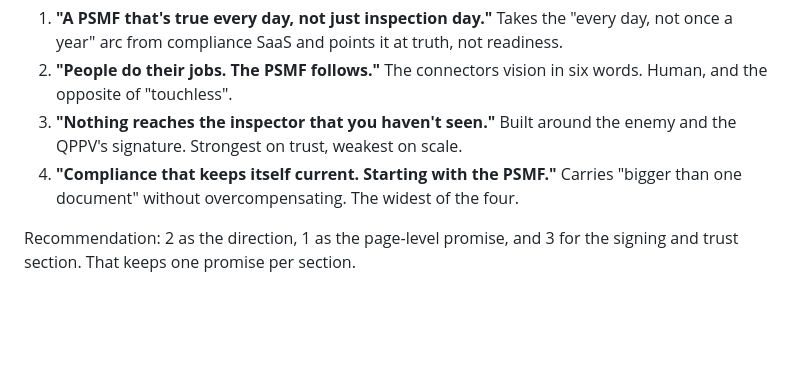
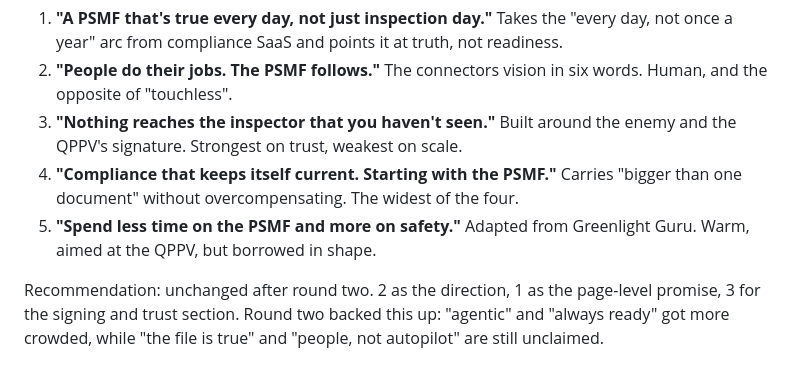
Before and after one commit to igormalchenko/psmf-website, a Markdown page: COMPETITORS.md, the part around one of its changes. GitHub-like rendering; blank space fills up the shorter version.

```diff
--- a/COMPETITORS.md
+++ b/COMPETITORS.md
@@ -274,5 +285,6 @@ The open question in `PRODUCT.md`. Each one claims ground nobody holds and is ba
 2. **"People do their jobs. The PSMF follows."** The connectors vision in six words. Human, and the opposite of "touchless".
 3. **"Nothing reaches the inspector that you haven't seen."** Built around the enemy and the QPPV's signature. Strongest on trust, weakest on scale.
 4. **"Compliance that keeps itself current. Starting with the PSMF."** Carries "bigger than one document" without overcompensating. The widest of the four.
+5. **"Spend less time on the PSMF and more on safety."** Adapted from Greenlight Guru. Warm, aimed at the QPPV, but borrowed in shape.
 
-Recommendation: 2 as the direction, 1 as the page-level promise, and 3 for the signing and trust section. That keeps one promise per section.
+Recommendation: unchanged after round two. 2 as the direction, 1 as the page-level promise, 3 for the signing and trust section. Round two backed this up: "agentic" and "always ready" got more crowded, while "the file is true" and "people, not autopilot" are still unclaimed.
```
Also changed, not shown: other parts of COMPETITORS.md (+19 -8 lines).
